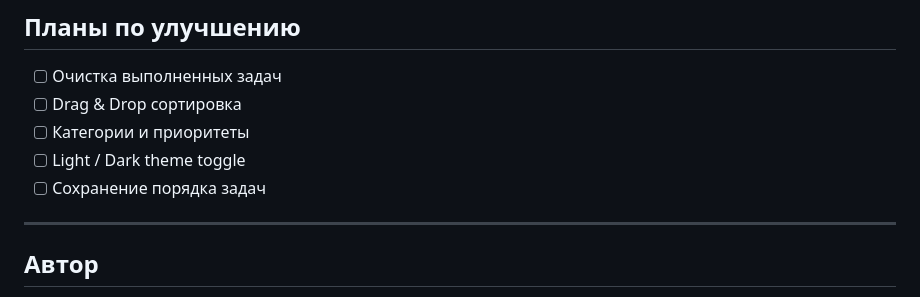
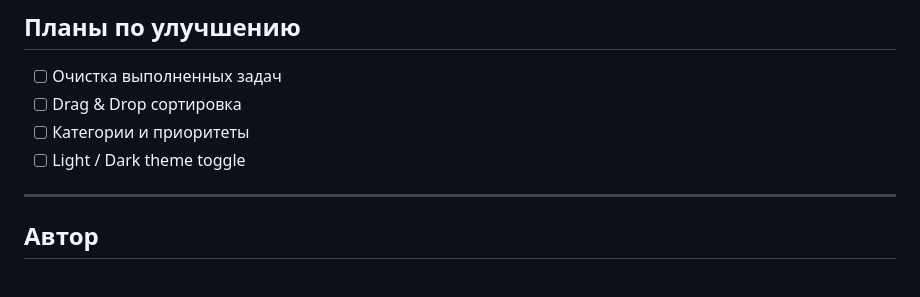
Before and after one commit to Davo-web/ToDo, a Markdown page: README.md, the part around the change. Rendered like a GitHub page.

```diff
--- a/README.md
+++ b/README.md
@@ -102,7 +102,6 @@ git clone https://github.com/Davo-web/ToDo.git
 - [ ] Drag & Drop сортировка
 - [ ] Категории и приоритеты
 - [ ] Light / Dark theme toggle
-- [ ] Сохранение порядка задач
 
 ---
 
```
